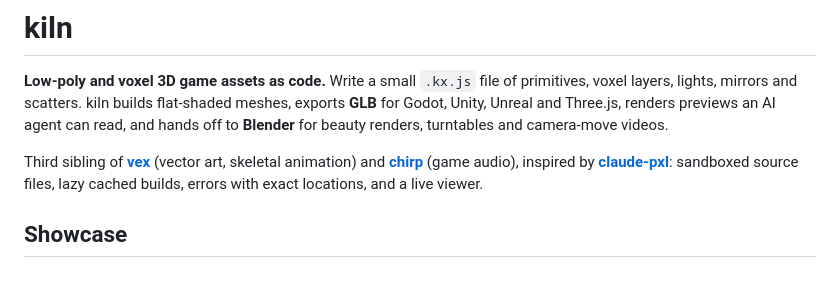
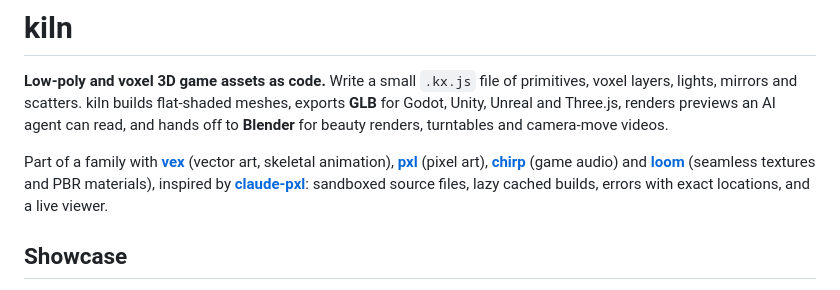
Before and after one commit to graysonchalmers/kiln, a Markdown page: README.md, the part around the change. Drawn GitHub-style.

Commit message:
docs: link the whole family, including loom
Co-Authored-By: Claude Opus 5.5 <noreply@anthropic.com>

```diff
--- a/README.md
+++ b/README.md
@@ -5,8 +5,7 @@ layers, lights, mirrors and scatters. kiln builds flat-shaded meshes, exports **
 Unity, Unreal and Three.js, renders previews an AI agent can read, and hands off to **Blender**
 for beauty renders, turntables and camera-move videos.
 
-Third sibling of [**vex**](https://github.com/uilianks/vex) (vector art, skeletal animation) and
-[**chirp**](https://github.com/uilianks/chirp) (game audio), inspired by
+Part of a family with [**vex**](https://github.com/uilianks/vex) (vector art, skeletal animation), [**pxl**](https://github.com/uilianks/pxl) (pixel art), [**chirp**](https://github.com/uilianks/chirp) (game audio) and [**loom**](https://github.com/uilianks/loom) (seamless textures and PBR materials), inspired by
 [**claude-pxl**](https://github.com/crsolver/claude-pxl): sandboxed source files, lazy cached
 builds, errors with exact locations, and a live viewer.
 
```
